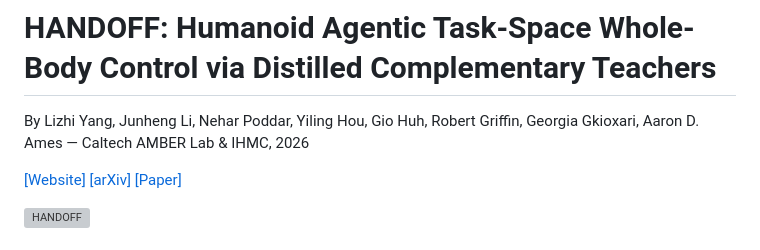
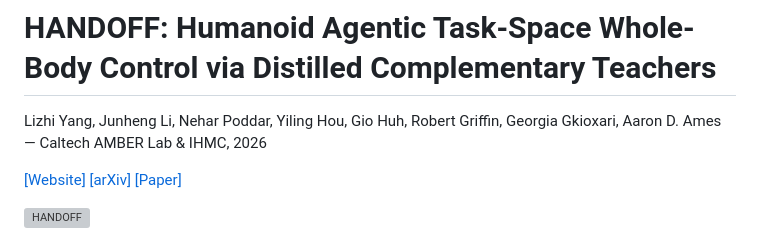
Before and after one commit to lzyang2000/HANDOFF, a Markdown page: README.md, the part around the change. GitHub-like rendering; grey boxes are pictures that could not be loaded.

Commit message:
Fix formatting in README author line

```diff
--- a/README.md
+++ b/README.md
@@ -1,6 +1,6 @@
 # HANDOFF: Humanoid Agentic Task-Space Whole-Body Control via Distilled Complementary Teachers
 
-By Lizhi Yang, Junheng Li, Nehar Poddar, Yiling Hou, Gio Huh, Robert Griffin, Georgia Gkioxari, Aaron D. Ames — Caltech AMBER Lab & IHMC, 2026
+Lizhi Yang, Junheng Li, Nehar Poddar, Yiling Hou, Gio Huh, Robert Griffin, Georgia Gkioxari, Aaron D. Ames — Caltech AMBER Lab & IHMC, 2026
 
 [[Website]](https://lzyang2000.github.io/HANDOFF/)
 [[arXiv]](https://arxiv.org/abs/2606.06493)
```
